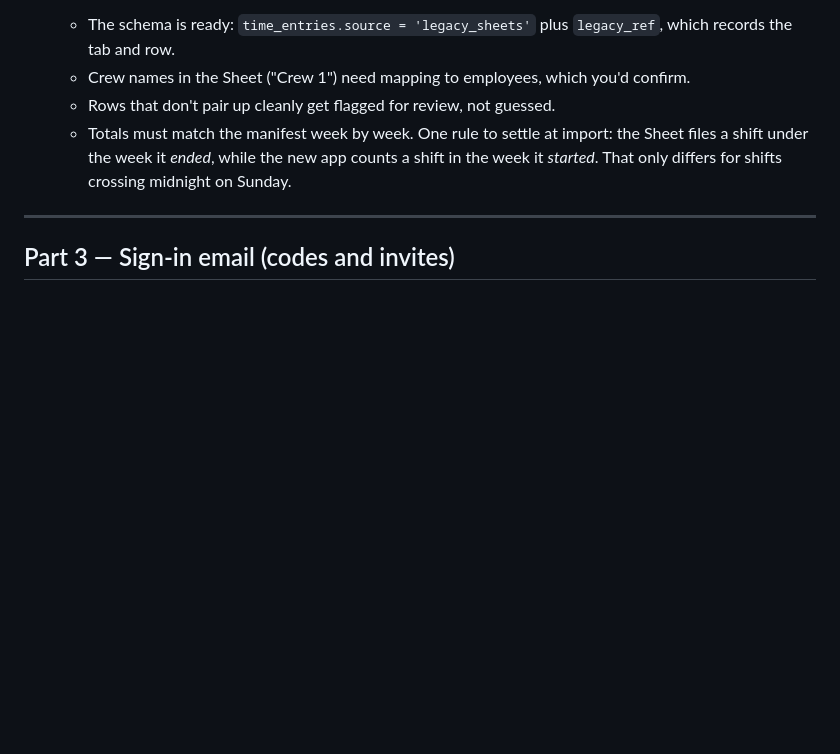
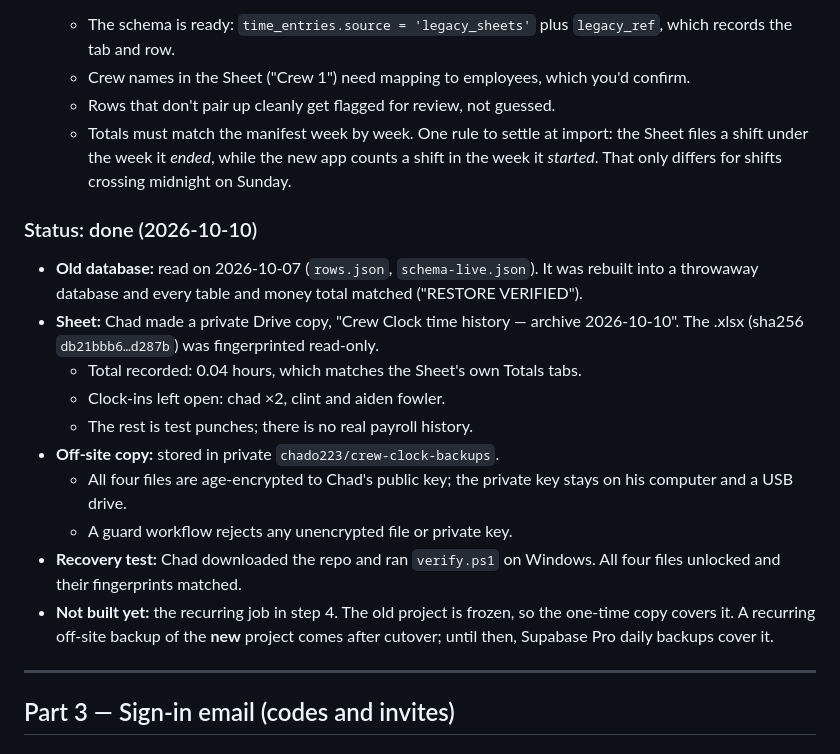
Before and after one commit to chado223/crew-clock, a Markdown page: docs/PRODUCTION_PLAN.md, the part around the change. Drawn GitHub-style; blank space fills up the shorter version.

Commit message:
Plan: mark encrypted backups and recovery test complete
Co-Authored-By: Claude Opus 5.5 <noreply@anthropic.com>
Claude-Session: https://claude.ai/code/session_01FrruzHU7rXXV1Y5jxqkkH2

```diff
--- a/docs/PRODUCTION_PLAN.md
+++ b/docs/PRODUCTION_PLAN.md
@@ -140,6 +140,19 @@ The Sheet is the **only** record of past hours: the old SQLite file is wiped whe
    - Rows that don't pair up cleanly get flagged for review, not guessed.
    - Totals must match the manifest week by week. One rule to settle at import: the Sheet files a shift under the week it *ended*, while the new app counts a shift in the week it *started*. That only differs for shifts crossing midnight on Sunday.
 
+### Status: done (2026-10-10)
+
+- **Old database:** read on 2026-10-07 (`rows.json`, `schema-live.json`). It was rebuilt into a throwaway database and every table and money total matched ("RESTORE VERIFIED").
+- **Sheet:** Chad made a private Drive copy, "Crew Clock time history — archive 2026-10-10". The .xlsx (sha256 `db21bbb6…d287b`) was fingerprinted read-only.
+  - Total recorded: 0.04 hours, which matches the Sheet's own Totals tabs.
+  - Clock-ins left open: chad ×2, clint and aiden fowler.
+  - The rest is test punches; there is no real payroll history.
+- **Off-site copy:** stored in private `chado223/crew-clock-backups`.
+  - All four files are age-encrypted to Chad's public key; the private key stays on his computer and a USB drive.
+  - A guard workflow rejects any unencrypted file or private key.
+- **Recovery test:** Chad downloaded the repo and ran `verify.ps1` on Windows. All four files unlocked and their fingerprints matched.
+- **Not built yet:** the recurring job in step 4. The old project is frozen, so the one-time copy covers it. A recurring off-site backup of the **new** project comes after cutover; until then, Supabase Pro daily backups cover it.
+
 ---
 
 ## Part 3 — Sign-in email (codes and invites)
```
